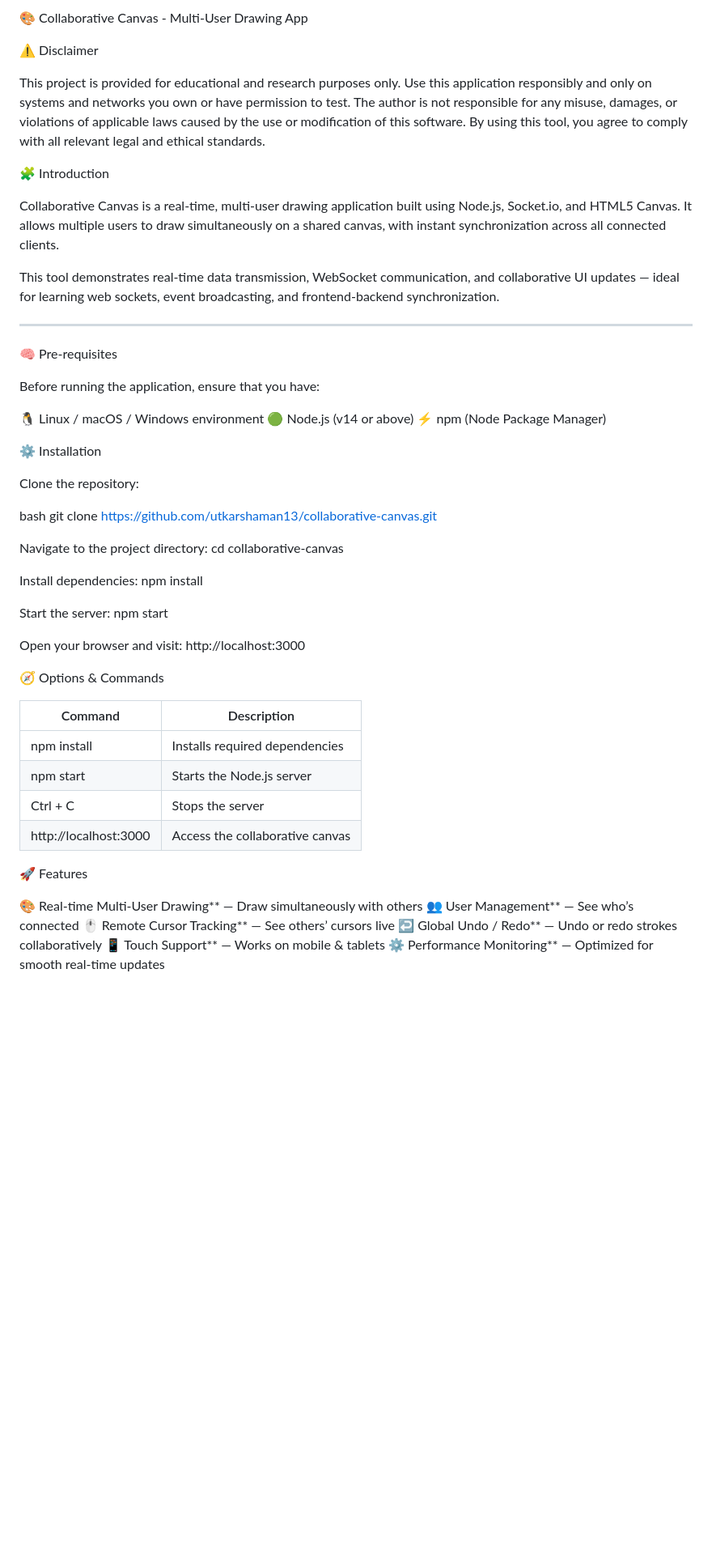
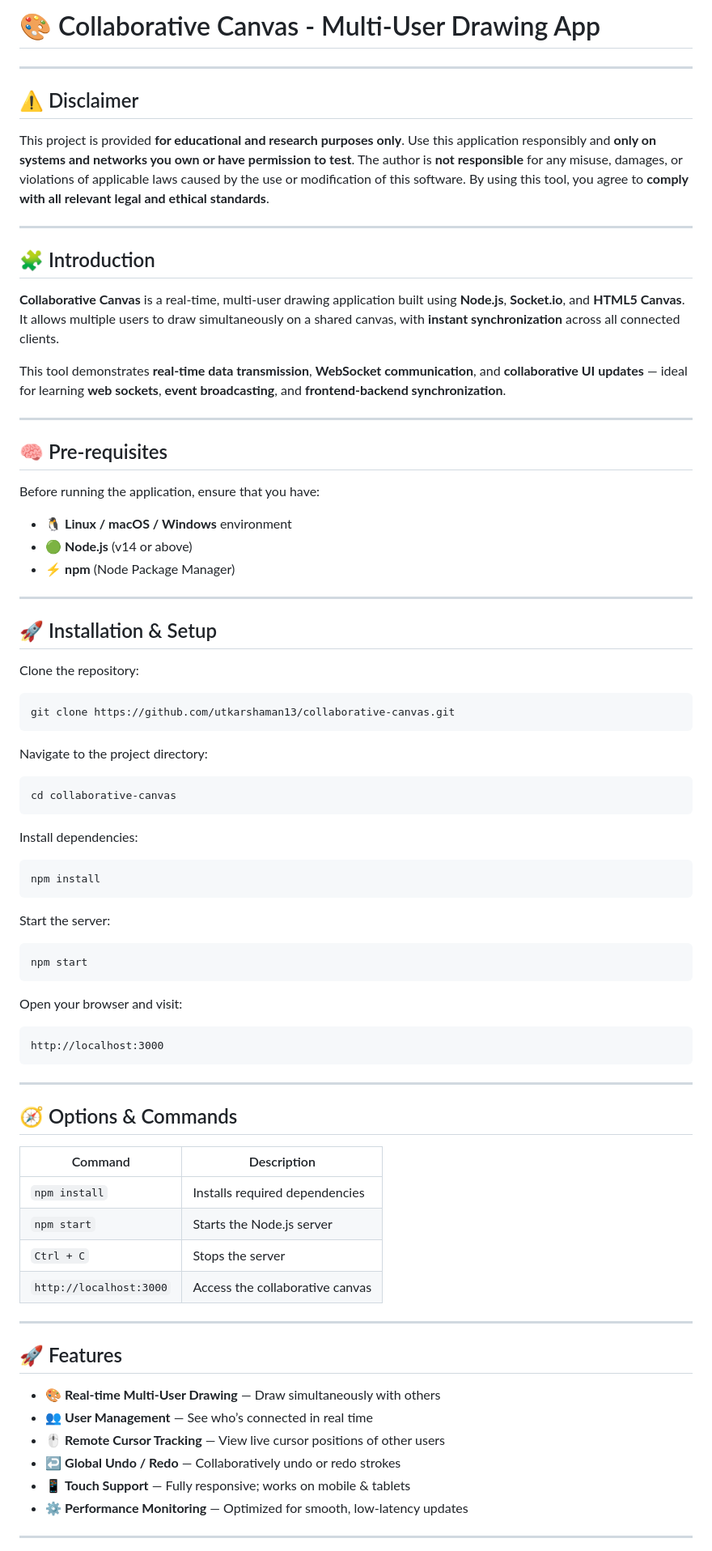
Before and after one commit to utkarshaman13/collaborative-camera, a Markdown page: README.md, the part around one of its changes. Shown at 81% size. GitHub-like rendering; blank space fills up the shorter version.

````diff
--- a/README.md
+++ b/README.md
@@ -1,77 +1,88 @@
-
-
-🎨 Collaborative Canvas - Multi-User Drawing App
-
-⚠️ Disclaimer
-
-This project is provided for educational and research purposes only.
-Use this application responsibly and only on systems and networks you own or have permission to test.
-The author is not responsible for any misuse, damages, or violations of applicable laws caused by the use or modification of this software.
-By using this tool, you agree to comply with all relevant legal and ethical standards.
-
-
-🧩 Introduction
-
-Collaborative Canvas is a real-time, multi-user drawing application built using Node.js, Socket.io, and HTML5 Canvas.
-It allows multiple users to draw simultaneously on a shared canvas, with instant synchronization across all connected clients.
-
-This tool demonstrates real-time data transmission, WebSocket communication, and collaborative UI updates — ideal for learning web sockets, event broadcasting, and frontend-backend synchronization.
+# 🎨 Collaborative Canvas - Multi-User Drawing App
 
 ---
 
-🧠 Pre-requisites
+## ⚠️ Disclaimer
+
+This project is provided **for educational and research purposes only**.
+Use this application responsibly and **only on systems and networks you own or have permission to test**.
+The author is **not responsible** for any misuse, damages, or violations of applicable laws caused by the use or modification of this software.
+By using this tool, you agree to **comply with all relevant legal and ethical standards**.
+
+---
+
+## 🧩 Introduction
+
+**Collaborative Canvas** is a real-time, multi-user drawing application built using **Node.js**, **Socket.io**, and **HTML5 Canvas**.
+It allows multiple users to draw simultaneously on a shared canvas, with **instant synchronization** across all connected clients.
+
+This tool demonstrates **real-time data transmission**, **WebSocket communication**, and **collaborative UI updates** — ideal for learning **web sockets**, **event broadcasting**, and **frontend-backend synchronization**.
+
+---
+
+## 🧠 Pre-requisites
 
 Before running the application, ensure that you have:
 
-🐧 Linux / macOS / Windows environment
-🟢 Node.js (v14 or above)
-⚡ npm (Node Package Manager)
+* 🐧 **Linux / macOS / Windows** environment
+* 🟢 **Node.js** (v14 or above)
+* ⚡ **npm** (Node Package Manager)
 
+---
 
-
-⚙️ Installation
+## 🚀 Installation & Setup
 
 Clone the repository:
 
-bash
+```bash
 git clone https://github.com/utkarshaman13/collaborative-canvas.git
-
+```
 
 Navigate to the project directory:
+
+```bash
 cd collaborative-canvas
-
+```
 
 Install dependencies:
+
+```bash
 npm install
-
+```
 
 Start the server:
+
+```bash
 npm start
-
+```
 
 Open your browser and visit:
+
+```
 http://localhost:3000
+```
 
+---
 
-
-
-🧭 Options & Commands
+## 🧭 Options & Commands
 
 | Command                 | Description                     |
 | ----------------------- | ------------------------------- |
-|  npm install            | Installs required dependencies  |
-|  npm start              | Starts the Node.js server       |
-|  Ctrl + C               | Stops the server                |
-|  http://localhost:3000  | Access the collaborative canvas |
+| `npm install`           | Installs required dependencies  |
+| `npm start`             | Starts the Node.js server       |
+| `Ctrl + C`              | Stops the server                |
+| `http://localhost:3000` | Access the collaborative canvas |
 
+---
 
+## 🚀 Features
 
-🚀 Features
+* 🎨 **Real-time Multi-User Drawing** — Draw simultaneously with others
+* 👥 **User Management** — See who’s connected in real time
+* 🖱️ **Remote Cursor Tracking** — View live cursor positions of other users
+* ↩️ **Global Undo / Redo** — Collaboratively undo or redo strokes
+* 📱 **Touch Support** — Fully responsive; works on mobile & tablets
+* ⚙️ **Performance Monitoring** — Optimized for smooth, low-latency updates
 
-🎨 Real-time Multi-User Drawing** — Draw simultaneously with others
-👥 User Management** — See who’s connected
-🖱️ Remote Cursor Tracking** — See others’ cursors live
-↩️ Global Undo / Redo** — Undo or redo strokes collaboratively
-📱 Touch Support** — Works on mobile & tablets
-⚙️ Performance Monitoring** — Optimized for smooth real-time updates
+---
 
````
Also changed, not shown: other parts of README.md (+27 -19 lines).
